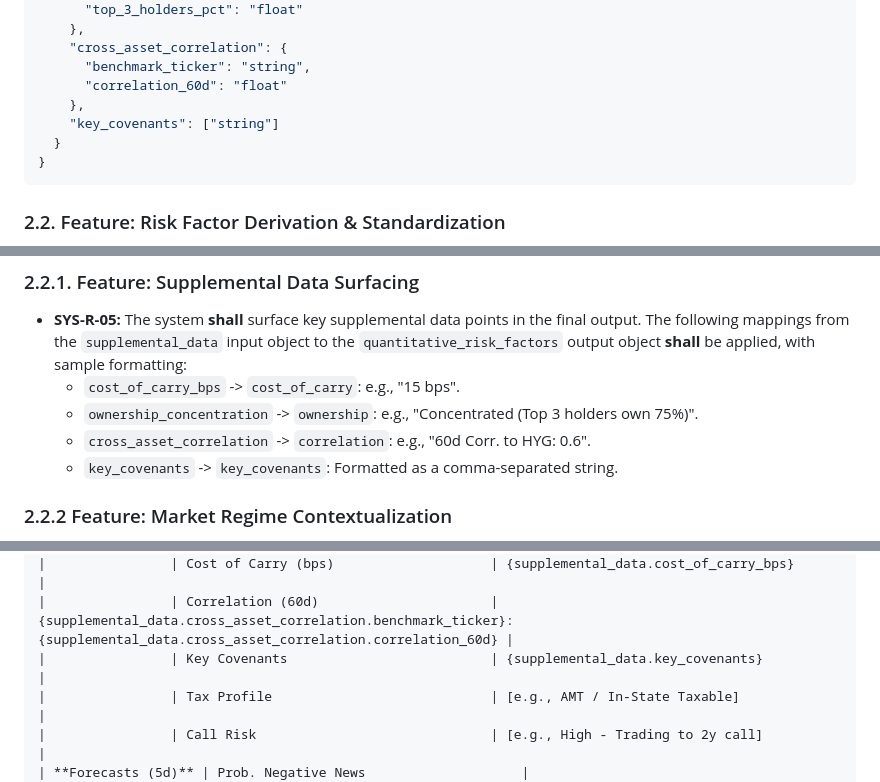
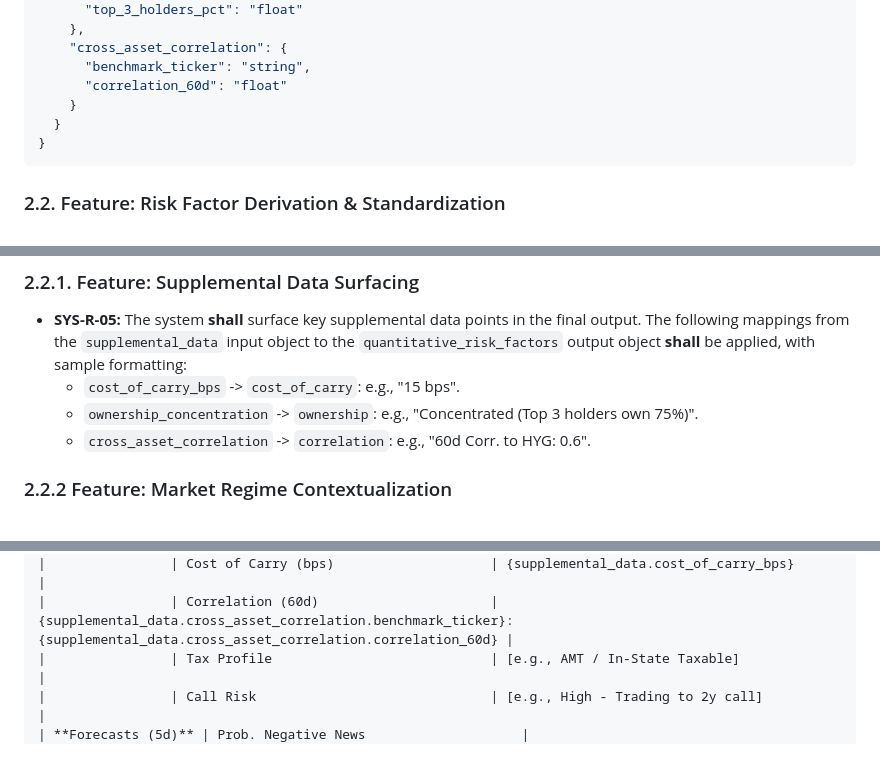
Before and after one commit to vladavilov/playground, a Markdown page: risk-analytics-agent/ai_docs/RiskSynthesis_part.md, 3 parts joined by grey strips. Rendered like a GitHub page; blank space fills up the shorter version.

````diff
--- a/risk-analytics-agent/ai_docs/RiskSynthesis_part.md
+++ b/risk-analytics-agent/ai_docs/RiskSynthesis_part.md
@@ -170,8 +170,7 @@ The process begins with a single, comprehensive input object containing the comp
     "cross_asset_correlation": {
       "benchmark_ticker": "string",
       "correlation_60d": "float"
-    },
-    "key_covenants": ["string"]
+    }
   }
 }
 ```
@@ -760,7 +759,6 @@ The thresholds provided in the `risk_normalization_scales` are based on standard
     - `cost_of_carry_bps` -> `cost_of_carry`: e.g., "15 bps".
     - `ownership_concentration` -> `ownership`: e.g., "Concentrated (Top 3 holders own 75%)".
     - `cross_asset_correlation` -> `correlation`: e.g., "60d Corr. to HYG: 0.6".
-    - `key_covenants` -> `key_covenants`: Formatted as a comma-separated string.
 
 ### 2.2.2 Feature: Market Regime Contextualization
 This feature uses the overall market regime, as determined by the `MarketRegime` service, to provide context and dynamically adjust risk scores and narrative focus.
@@ -920,7 +918,6 @@ This template defines how the final structured data **shall** be rendered for th
 | **Supplemental** | Ownership                              | [e.g., Concentrated (Top 3 own 75%)]                                                                      |
 |                | Cost of Carry (bps)                    | {supplemental_data.cost_of_carry_bps}                                                                     |
 |                | Correlation (60d)                      | {supplemental_data.cross_asset_correlation.benchmark_ticker}: {supplemental_data.cross_asset_correlation.correlation_60d} |
-|                | Key Covenants                          | {supplemental_data.key_covenants}                                                                         |
 |                | Tax Profile                            | [e.g., AMT / In-State Taxable]                                                                            |
 |                | Call Risk                              | [e.g., High - Trading to 2y call]                                                                         |
 | **Forecasts (5d)** | Prob. Negative News                    | {risk_forecasts.forecasted_values[1].probability_negative_news_pct}% (Acc: {model_performance.negative_news_forecast_accuracy.precision}) |
````
Also changed, not shown: risk-analytics-agent/ai_docs/CovenantExtractionService_part.md (deleted, +0 -57 lines).
